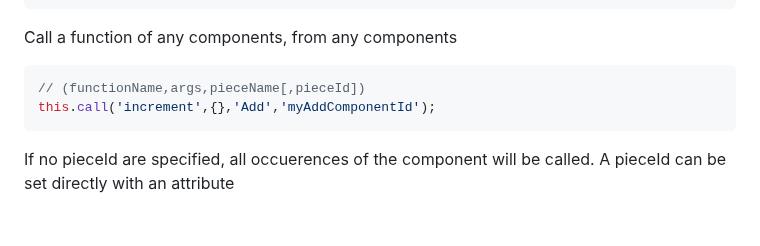
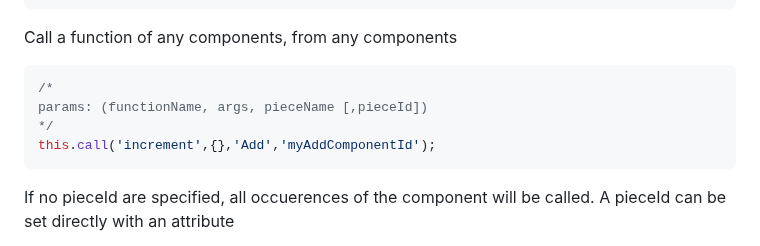
Before and after one commit to piecesjs/piecesjs, a Markdown page: README.md, the part around the change. GitHub-like rendering; blank space fills up the shorter version.

````diff
--- a/README.md
+++ b/README.md
@@ -168,7 +168,9 @@ unmount() {
 
 Call a function of any components, from any components
 ```js
-// (functionName,args,pieceName[,pieceId])
+/*
+params: (functionName, args, pieceName [,pieceId])
+*/
 this.call('increment',{},'Add','myAddComponentId');
 ```
 
````
